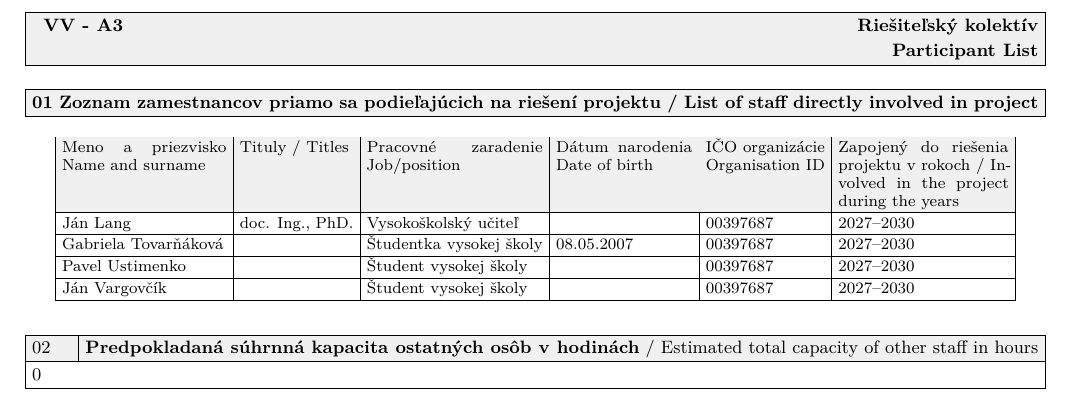
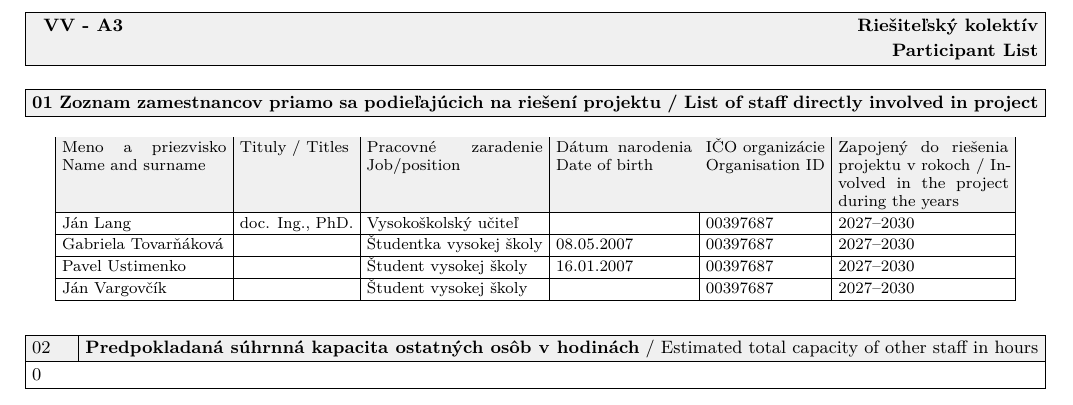
Before and after one commit to duesox/SOUND-EDGE, a LaTeX document (ziadosti_pre_aplikovany_vyskum.tex): part of page 4 of 13, cut so that both start at the same text. Compiled offline with pdfLaTeX.

Commit message:
Pridanie datumu narodenia

```diff
--- a/ziadosti_pre_aplikovany_vyskum.tex
+++ b/ziadosti_pre_aplikovany_vyskum.tex
@@ -75,7 +75,7 @@ The research aims to transform a theoretical concept into a software-validated s
 \hline\rowcolor{shade} Meno & Tituly & Pozícia & Narodenie & IČO & Roky\\\hline\endhead
 Ján Lang & doc. Ing., PhD. & Vysokoškolský učiteľ & & 00397687 & 2027--2030 \\\hline
 Gabriela Tovarňáková &  & Študentka vysokej školy & 08.05.2007 & 00397687 & 2027--2030 \\\hline
-Pavel Ustimenko &  & Študent vysokej školy &  & 00397687 & 2027--2030 \\\hline
+Pavel Ustimenko &  & Študent vysokej školy & 16.01.2007 & 00397687 & 2027--2030 \\\hline
 Ján Vargovčík &  & Študent vysokej školy &  & 00397687 & 2027--2030 \\\hline
 \end{longtable}\normalsize
 \WideField{02}{Predpokladaná súhrnná kapacita ostatných osôb v hodinách}{Estimated total capacity of other staff in hours}{0}
```
